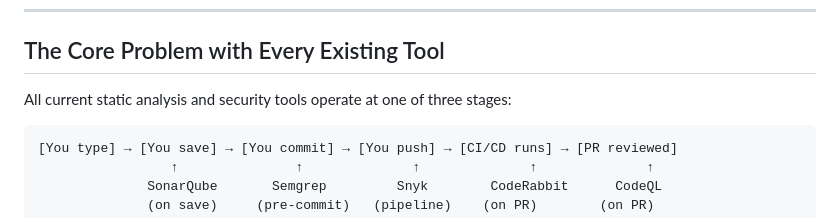
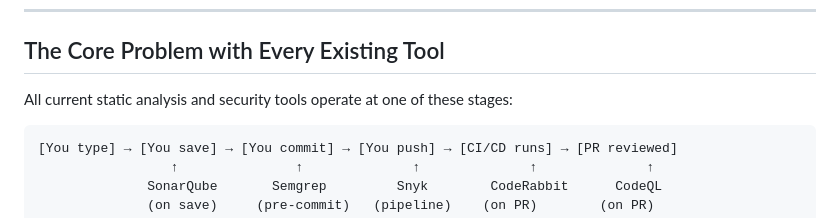
Before and after one commit to NucleiAv/snipe, a Markdown page: snipe_VS_other.md, the part around the change. Rendered like a GitHub page.

Commit message:
Fix wording in static analysis tools description

````diff
--- a/snipe_VS_other.md
+++ b/snipe_VS_other.md
@@ -7,7 +7,7 @@
 
 ## The Core Problem with Every Existing Tool
 
-All current static analysis and security tools operate at one of three stages:
+All current static analysis and security tools operate at one of these stages:
 
 ```
 [You type] → [You save] → [You commit] → [You push] → [CI/CD runs] → [PR reviewed]
````
